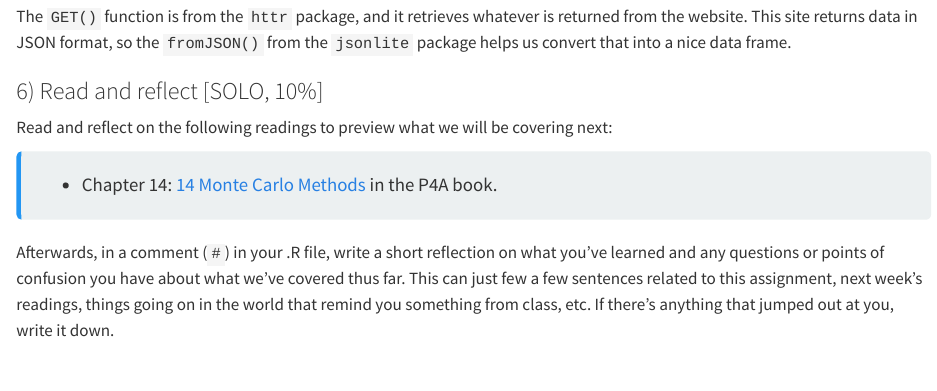
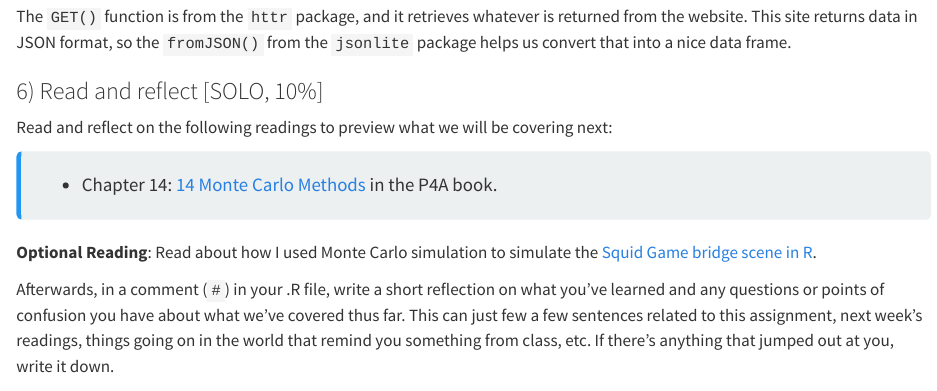
Before and after one commit to emse-p4a-gwu/2024-Spring, a Quarto document (hw/12-webscraping.qmd): the page in a window 1100 px wide, from 2910 px down. Rendered offline with R 4.5, knitr and Pandoc in place of Quarto, with nearby package versions; some code elsewhere in the file could not run offline.

Commit message:
Update 12-webscraping.qmd

```diff
--- a/hw/12-webscraping.qmd
+++ b/hw/12-webscraping.qmd
@@ -109,6 +109,8 @@ Read and reflect on the following readings to preview what we will be covering n
 
 > - Chapter 14: [14  Monte Carlo Methods](https://p4a.jhelvy.com/monte-carlo-methods.html) in the P4A book.
 
+**Optional Reading**: Read about how I used Monte Carlo simulation to simulate the [Squid Game bridge scene in R](https://www.jhelvy.com/blog/2021-10-19-monte-carlo-bridge-game/).
+
 Afterwards, in a comment (`#`) in your .R file, write a short reflection on what you've learned and any questions or points of confusion you have about what we've covered thus far. This can just few a few sentences related to this assignment, next week's readings, things going on in the world that remind you something from class, etc. If there's anything that jumped out at you, write it down.
 
 ### Submit
```
